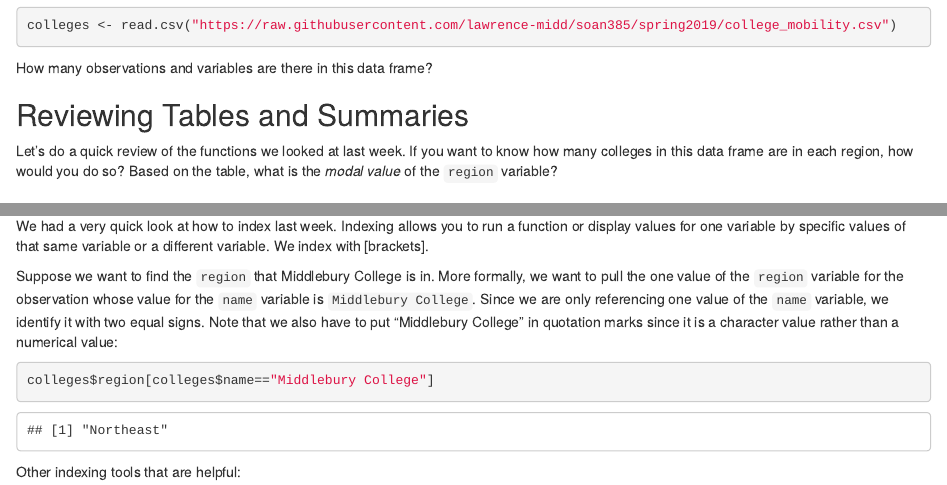
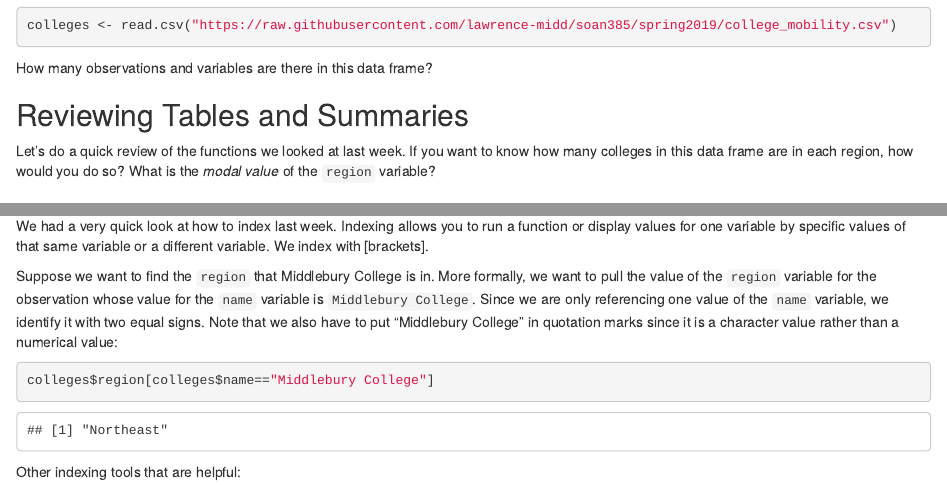
Before and after one commit to lawrence-midd/soan385, an R Markdown document (notebook_02_01.Rmd): the page in a window 1100 px wide, from 180 px down, and a second part further down, joined at a grey line. Rendered offline with R 4.5, knitr and Pandoc, with nearby package versions.

Commit message:
Add files via upload

````diff
--- a/notebook_02_01.Rmd
+++ b/notebook_02_01.Rmd
@@ -12,7 +12,7 @@ How many observations and variables are there in this data frame?
 
 ## Reviewing Tables and Summaries
 
-Let's do a quick review of the functions we looked at last week. If you want to know how many colleges in this data frame are in each region, how would you do so? Based on the table, what is the *modal value* of the `region` variable?
+Let's do a quick review of the functions we looked at last week. If you want to know how many colleges in this data frame are in each region, how would you do so? What is the *modal value* of the `region` variable?
 
 ### Replace this line with your code.
 
@@ -25,7 +25,7 @@ sort(table(colleges$region))
 
 We had a very quick look at how to index last week. Indexing allows you to run a function or display values for one variable by specific values of that same variable or a different variable. We index with [brackets].
 
-Suppose we want to find the `region` that Middlebury College is in. More formally, we want to pull the one value of the `region` variable for the observation whose value for the `name` variable is `Middlebury College`. Since we are only referencing one value of the `name` variable, we identify it with two equal signs. Note that we also have to put "Middlebury College" in quotation marks since it is a character value rather than a numerical value:
+Suppose we want to find the `region` that Middlebury College is in. More formally, we want to pull the value of the `region` variable for the observation whose value for the `name` variable is `Middlebury College`. Since we are only referencing one value of the `name` variable, we identify it with two equal signs. Note that we also have to put "Middlebury College" in quotation marks since it is a character value rather than a numerical value:
 
 ```{r indexing}
 colleges$region[colleges$name=="Middlebury College"]
````
Also changed, not shown: notebook_02_01.Rmd (3 more changed lines).
